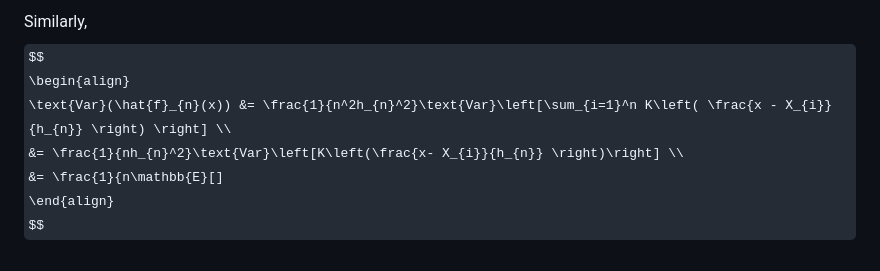
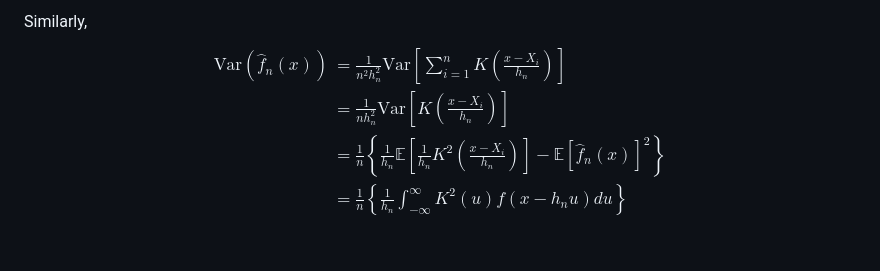
Before and after one commit to Jazzifyyy/Mycelium, a Markdown page: density estimation.md, the part around the change. Rendered like a GitHub page; some formulas as TeX source.

Commit message:
vault backup: 2026-03-05 22:53:38

```diff
--- a/density estimation.md
+++ b/density estimation.md
@@ -71,6 +71,7 @@ $$
 \begin{align}
 \text{Var}(\hat{f}_{n}(x)) &= \frac{1}{n^2h_{n}^2}\text{Var}\left[\sum_{i=1}^n K\left( \frac{x - X_{i}}{h_{n}} \right) \right] \\
 &= \frac{1}{nh_{n}^2}\text{Var}\left[K\left(\frac{x- X_{i}}{h_{n}} \right)\right] \\
-&= \frac{1}{n\mathbb{E}[]
+&= \frac{1}{n}\left\{ \frac{1}{h_{n}}\mathbb{E}\left[ \frac{1}{h_{n}}K^2\left( \frac{x - X_{i}}{h_{n}} \right) \right] - \mathbb{E}[\hat{f}_{n}(x)]^2\right\} \\
+&= \frac{1}{n} \left\{  \frac{1}{h_{n}}\int_{-\infty}^\infty K^2(u)f(x - h_{n}u)du  \right\}
 \end{align}
 $$
```
